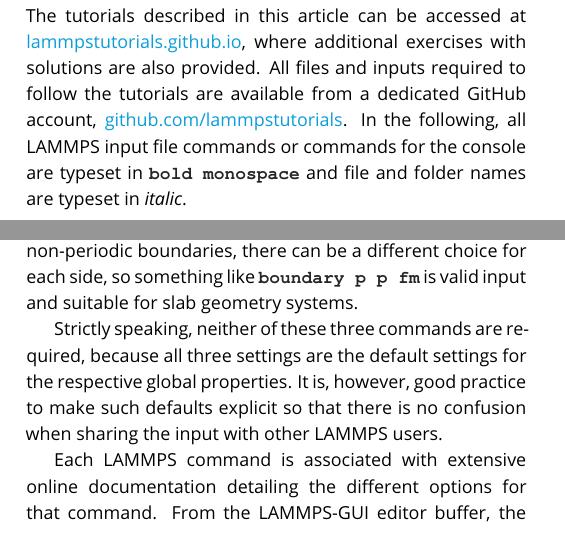
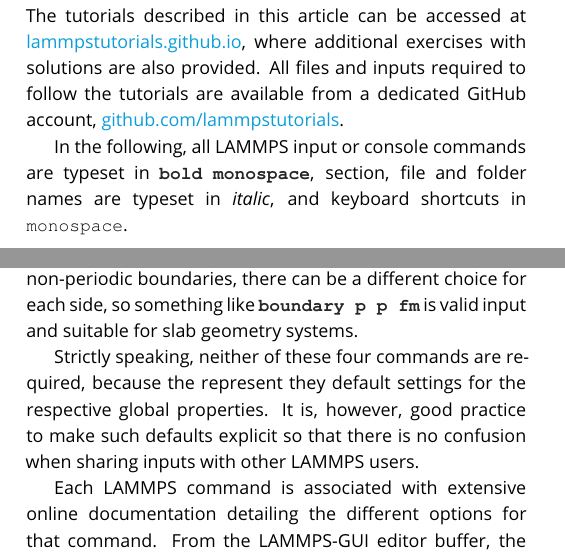
Before and after one commit to lammpstutorials/lammpstutorials-article, a LaTeX document (lammps-tutorials.tex): two parts of the columns of pages 3 and 4 of 42 before the commit and two parts of the columns of pages 3 and 4 of 41 after it, joined at a grey line, cut so that both start at the same text. Compiled offline with pdfLaTeX.

Commit message:
small tweaks for introduction

```diff
--- a/lammps-tutorials.tex
+++ b/lammps-tutorials.tex
@@ -414,16 +414,16 @@
 
 \section{Content and links}
 
-% AK: S.G. this refers to the "old" tutorials.
 The tutorials described in this article can be accessed at
 \href{https://lammpstutorials.github.io}{lammpstutorials.github.io},
 where additional exercises with solutions are also provided. All files
 and inputs required to follow the tutorials are available from a
 dedicated GitHub account,
-\href{https://github.com/lammpstutorials}{github.com/lammpstutorials}. In
-the following, all LAMMPS input file commands or commands for the
-console are typeset in \lmpcmd{bold monospace} and file and folder names
-are typeset in \textit{italic}.
+\href{https://github.com/lammpstutorials}{github.com/lammpstutorials}.
+
+In the following, all LAMMPS input or console commands are typeset in
+\lmpcmd{bold monospace}, section, file and folder names are typeset in
+\textit{italic}, and keyboard shortcuts in \texttt{monospace}.
 
 \subsection{Tutorial 1: Lennard-Jones fluid}
 \label{lennard-jones-label}
@@ -482 +478,0 @@
-small number of commands may be used in both cases.  Edit
@@ -485,3 +482,5 @@
+number of commands may be used in both cases.  Edit \textit{initial.lmp}
+so that the \textit{Initialization} section looks like this:
 
 \begin{lstlisting}
 # 1) Initialization
@@ -515,8 +514,7 @@
 different choice for each side, so something like \lmpcmd{boundary p p
   fm} is valid input and suitable for slab geometry systems.
 
-Strictly speaking, neither of these three commands are required, because
-all three settings are the default settings for the respective global
-properties.  It is, however, good practice to make such defaults
-explicit so that there is no confusion when sharing the input with other
-LAMMPS users.
+Strictly speaking, neither of these four commands are required, because
+the represent they default settings for the respective global properties.
+It is, however, good practice to make such defaults explicit so that
+there is no confusion when sharing inputs with other LAMMPS users.
```
Also changed, not shown: lammps-tutorials.tex (22 more changed lines).
